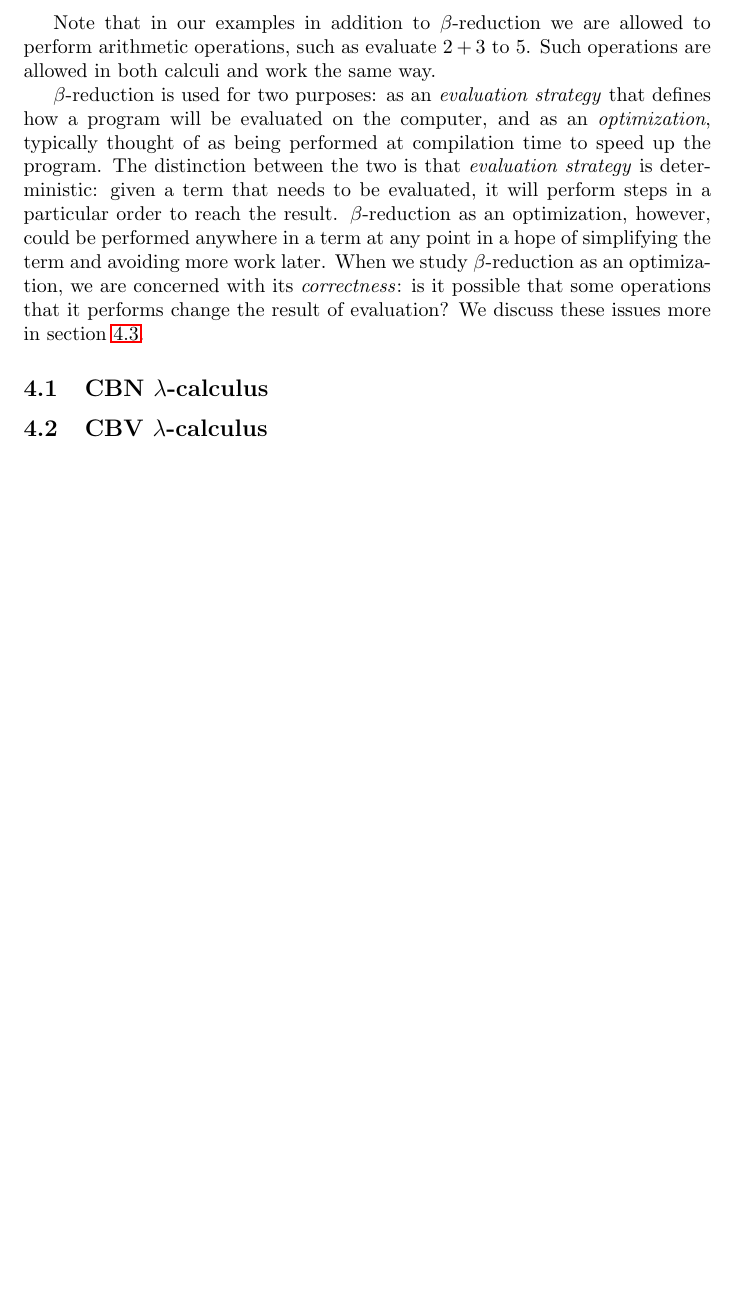
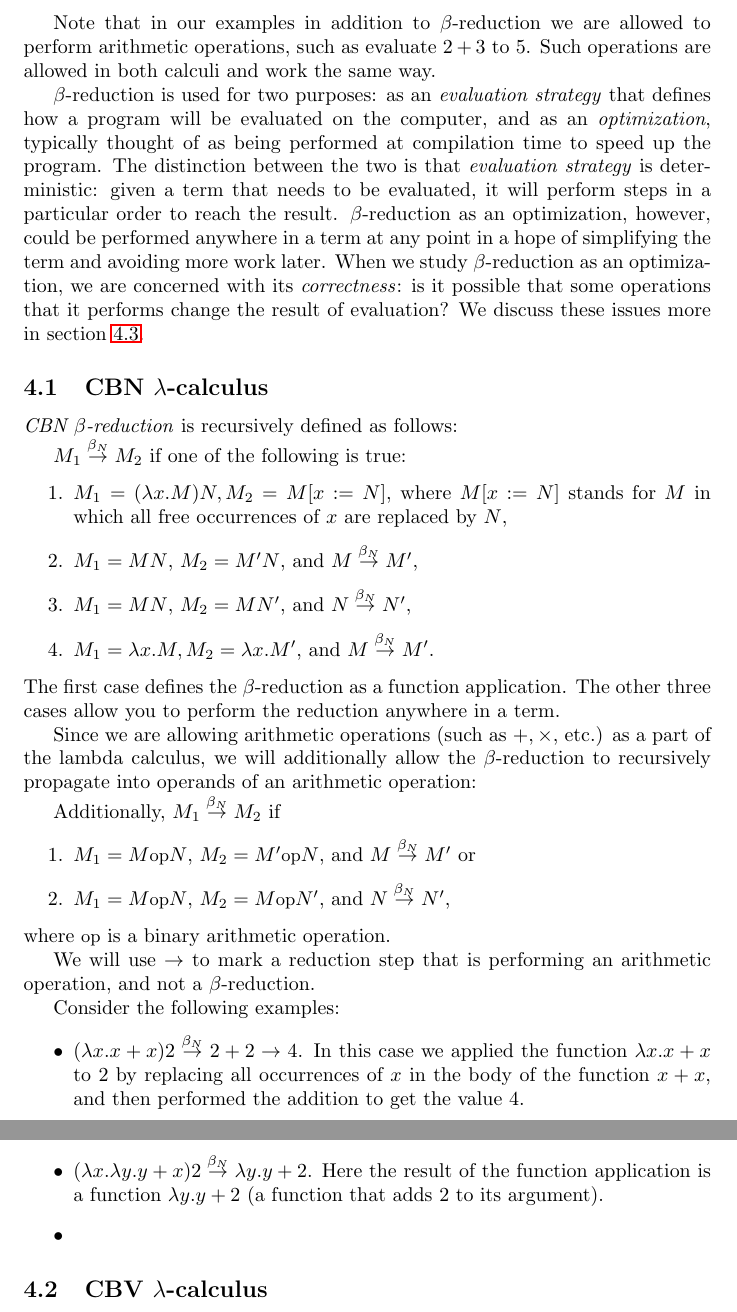
Before and after one commit to elenam/PLcourse-writeups, a LaTeX document (lambda_calculus.tex): part of page 3 of 3 before the commit and two parts of pages 3 and 4 of 4 after it, the two joined at a grey line, cut so that both start at the same text, the shorter picture padded with empty space. Compiled offline with pdfLaTeX.

Commit message:
working on CBN section

```diff
--- a/lambda_calculus.tex
+++ b/lambda_calculus.tex
@@ -13,6 +13,8 @@
 \newcommand{\LOGEQ}{<\equiv> }
 \newcommand{\NOT}{\widetilde{}\enspace}
 \newcommand{\lam}{\lambda}
+\newcommand{\cbnb}{\overset{\beta_{N}}{\rightarrow}}
+\newcommand{\op}{\mbox{\small{op}}}
 
 \begin{document}
 
@@ -80,6 +82,34 @@ Note that in our examples in addition to $\beta$-reduction we are allowed to per
 $\beta$-reduction is used for two purposes: as an \textit{evaluation strategy} that defines how a program will be evaluated on the computer, and as an \textit{optimization}, typically thought of as being performed at compilation time to speed up the program. The distinction between the two is that \textit{evaluation strategy} is deterministic: given a term that needs to be evaluated, it will perform steps in a particular order to reach the result. $\beta$-reduction as an optimization, however, could be performed anywhere in a term at any point in a hope of simplifying the term and avoiding more work later. When we study $\beta$-reduction as an optimization, we are concerned with its \textit{correctness}: is it possible that some operations that it performs change the result of evaluation? We discuss these issues more in section~\ref{eval}.
 
 \subsection{CBN $\lam$-calculus}\label{cbn}
+\textit{CBN $\beta$-reduction} is recursively defined as follows:
+
+$M_1 \cbnb M_2$ if one of the following is true:
+\begin{enumerate}
+\item $M_1 = (\lam x. M) N, M_2 = M [ x := N]$, where $M [ x := N]$ stands for $M$ in which all free occurrences of $x$ are replaced by $N$,
+\item $M_1 = MN$, $M_2 = M'N$, and $M \cbnb M'$,
+\item $M_1 = MN$, $M_2 = MN'$, and $N \cbnb N'$,
+\item $M_1 = \lam x. M, M_2 = \lam x. M'$, and $M \cbnb M'$.
+\end{enumerate}
+The first case defines the $\beta$-reduction as a function application. The other three cases allow you to perform the reduction anywhere in a term.
+
+Since we are allowing arithmetic operations (such as $+, \times$, etc.) as a part of the lambda calculus, we will additionally allow the $\beta$-reduction to recursively propagate into operands of an arithmetic operation:
+
+Additionally, $M_1 \cbnb M_2$ if
+\begin{enumerate}
+\item $M_1 = M \op N$, $M_2 = M' \op N$, and $M \cbnb M'$ or
+\item $M_1 = M \op N$, $M_2 = M \op N'$, and $N \cbnb N'$,
+\end{enumerate}
+where $\op$ is a binary arithmetic operation.
+
+We will use $\rightarrow$ to mark a reduction step that is performing an arithmetic operation, and not a $\beta$-reduction.
+
+Consider the following examples:
+\begin{itemize}
+\item $(\lam x. x + x) 2 \cbnb 2 + 2 \rightarrow 4$. In this case we applied the function $\lam x. x + x$ to $2$ by replacing all occurrences of $x$ in the body of the function $x + x$, and then performed the addition to get the value $4$.
+\item $(\lam x. \lam y. y + x) 2 \cbnb \lam y. y + 2$. Here the result of the function application is a function $\lam y. y + 2$ (a function that adds 2 to its argument).
+\item
+\end{itemize}
 
 \subsection{CBV $\lam$-calculus}\label{cbv}
 
```
Also changed, not shown: lambda_calculus.tex (2 more changed lines).
